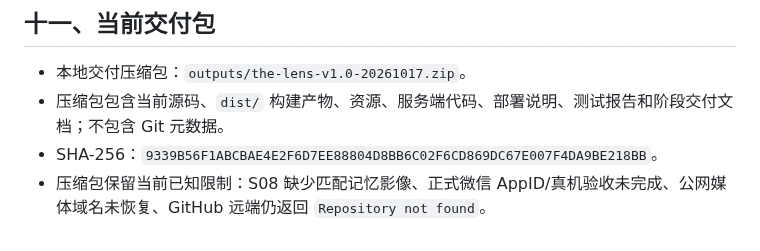
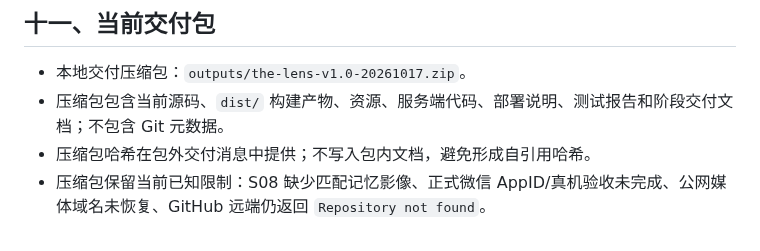
Before and after one commit to c13829663320-debug/the-lens, a Markdown page: docs/V5.0-STAGE-DELIVERY.md, the part around the change. Drawn GitHub-style.

Commit message:
docs: avoid self-referential archive hash

```diff
--- a/docs/V5.0-STAGE-DELIVERY.md
+++ b/docs/V5.0-STAGE-DELIVERY.md
@@ -124,5 +124,5 @@
 
 - 本地交付压缩包：`outputs/the-lens-v1.0-20261017.zip`。
 - 压缩包包含当前源码、`dist/` 构建产物、资源、服务端代码、部署说明、测试报告和阶段交付文档；不包含 Git 元数据。
-- SHA-256：`9339B56F1ABCBAE4E2F6D7EE88804D8BB6C02F6CD869DC67E007F4DA9BE218BB`。
+- 压缩包哈希在包外交付消息中提供；不写入包内文档，避免形成自引用哈希。
 - 压缩包保留当前已知限制：S08 缺少匹配记忆影像、正式微信 AppID/真机验收未完成、公网媒体域名未恢复、GitHub 远端仍返回 `Repository not found`。
```
